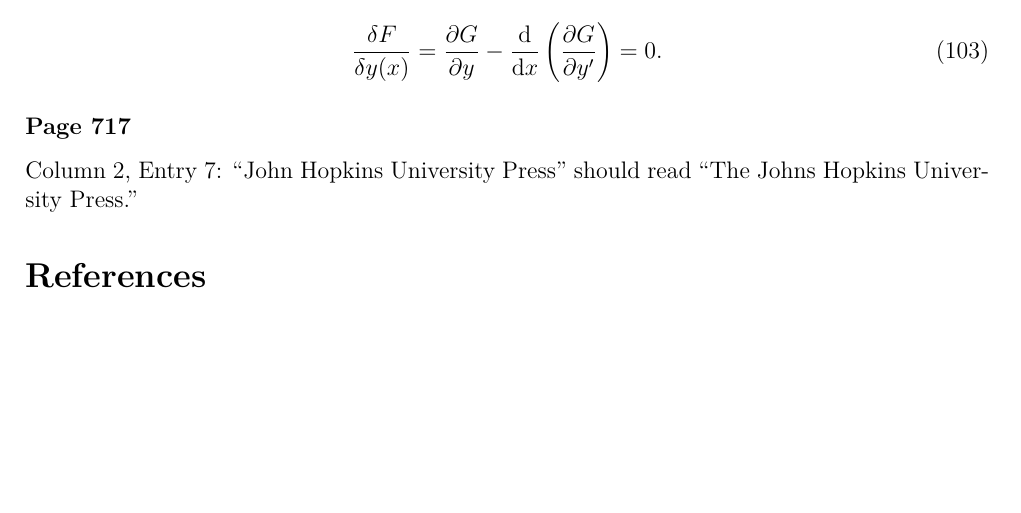
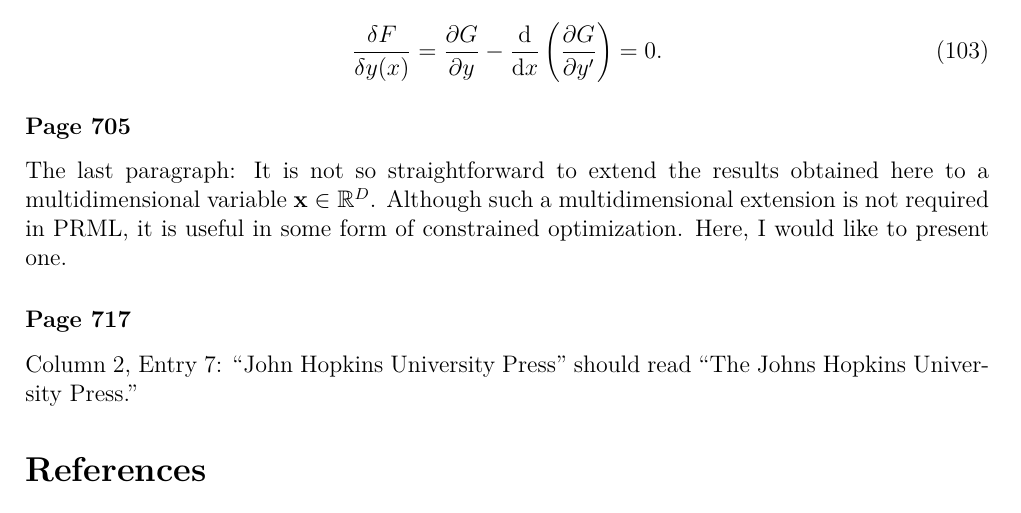
Before and after one commit to yousuketakada/prml_errata, a LaTeX document (prml_errata.tex): part of page 19 of 19, cut so that both start at the same text, the shorter picture padded with empty space. Compiled offline with pdfLaTeX.

Commit message:
Add erratum for multidimensional calculus of variations

```diff
--- a/prml_errata.tex
+++ b/prml_errata.tex
@@ -1389,6 +1389,15 @@ the functional derivative so that we modify (D.8) as
 \frac{\mathrm{d}}{\mathrm{d}x} \left( \frac{\partial G}{\partial y'} \right) = 0 .
 \end{equation}
 
+\erratum{Page~705}
+The last paragraph:
+It is not so straightforward to extend the results obtained here to
+a multidimensional variable~$\mathbf{x} \in \mathbb{R}^{D}$.
+Although such a multidimensional extension is not required in PRML,
+it is useful in some form of constrained optimization.
+Here, I would like to present one.
+% TODO
+
 \erratum{Page~717}
 Column 2, Entry 7:
 ``John Hopkins University Press'' should read ``The Johns Hopkins University Press.''
```
Also changed, not shown: prml_errata.pdf.
